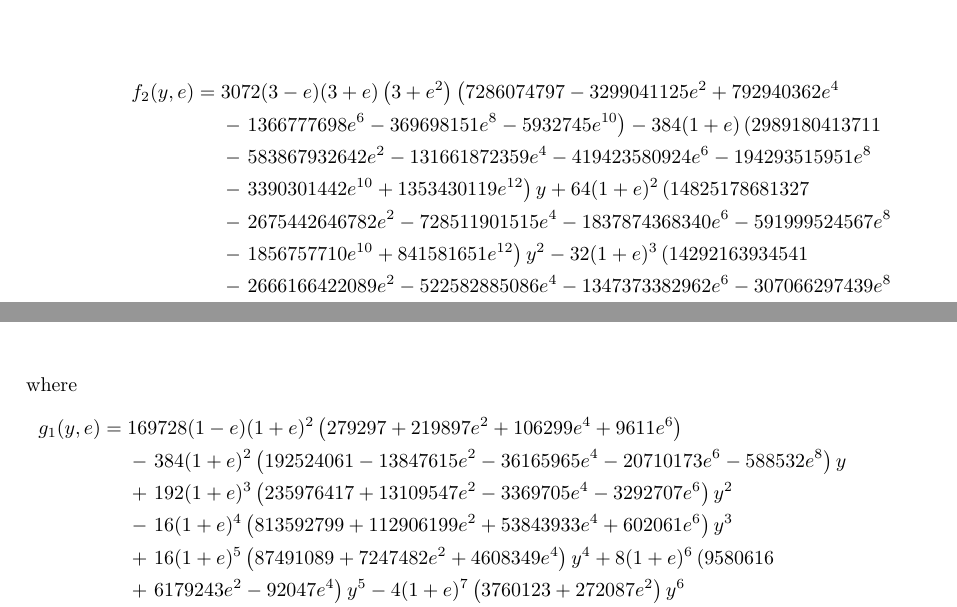
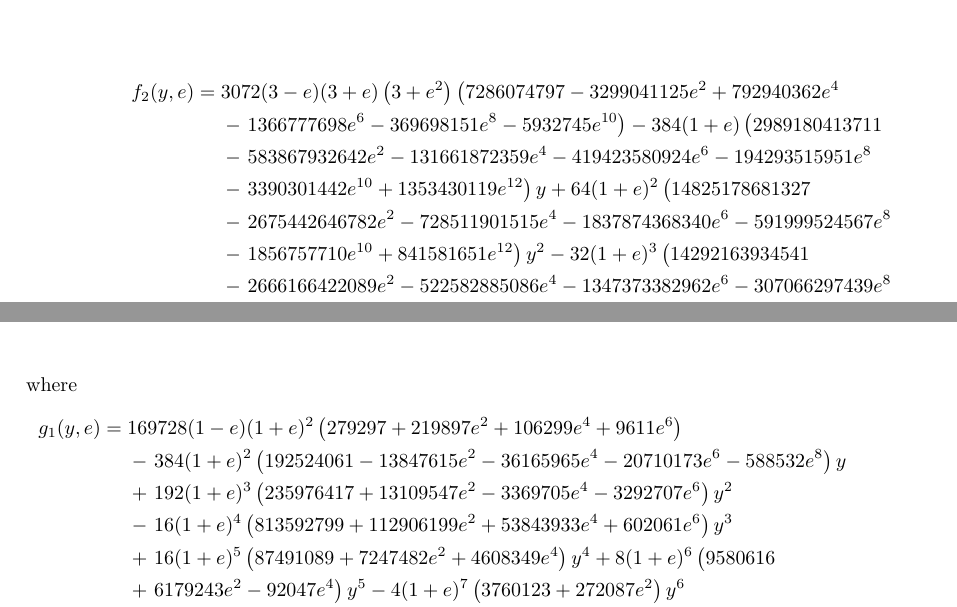
Before and after one commit to cplb/Thesis, a LaTeX thesis (Thesis.tex, which reads Energy_errata.tex): two parts of pages 4 and 5 of 7, joined at a grey line, cut so that both start at the same text. Compiled offline with pdfLaTeX.

Commit message:
Energy redive

```diff
--- a/Energy_errata.tex
+++ b/Energy_errata.tex
@@ -32,17 +32,17 @@ f_1(y, e) = {} & 4608 (1 - e) (1 + e)^2 \left(3 + e^2\right)^2 \left(2428691599+
 and
 \begin{align}
 f_2(y, e) = {} & 3072 (3 - e) (3 + e) \left(3 + e^2 \right) \left(7286074797 - 3299041125 e^2 + 792940362 e^4 \right. \nonumber \\
- {} & - \left. 1366777698 e^6 - 369698151 e^8 - 5932745 e^{10} \right) - 384 (1 + e) \left(2989180413711 \right. \nonumber \\
+ {} & - \left. 1366777698 e^6 - 369698151 e^8 - 5932745 e^{10} \right) - 384 (1 + e) \left(2989180413711 \vphantom{e^0} \right. \nonumber \\
  {} & - \left. 583867932642 e^2 - 131661872359 e^4 - 419423580924 e^6 - 194293515951 e^8 \right. \nonumber \\
- {} & - \left. 3390301442 e^{10} + 1353430119 e^{12} \right) {y} + 64 (1 + e)^2 \left(14825178681327 \right. \nonumber \\
+ {} & - \left. 3390301442 e^{10} + 1353430119 e^{12} \right) {y} + 64 (1 + e)^2 \left(14825178681327 \vphantom{e^0} \right. \nonumber \\
  {} & - \left. 2675442646782 e^2 - 728511901515 e^4 - 1837874368340 e^6 - 591999524567 e^8 \right. \nonumber \\
- {} & - \left. 1856757710 e^{10} + 841581651 e^{12}\right) y^2 - 32 (1 + e)^3 \left(14292163934541 \right. \nonumber \\
+ {} & - \left. 1856757710 e^{10} + 841581651 e^{12}\right) y^2 - 32 (1 + e)^3 \left(14292163934541 \vphantom{e^0} \right. \nonumber \\
  {} & - \left. 2666166422089 e^2 - 522582885086 e^4 - 1347373382962 e^6 - 307066297439 e^8 \right. \nonumber \\
  {} & - \left. 1675056789 e^{10}\right) y^3 + 16 (1 + e)^4 \left(9557748374919 - 1917809903861 e^2 \right. \nonumber \\
  {} & - \left. 24258045506 e^4 - 511875047746 e^6 - 86779453317 e^8 - 462078345 e^{10}\right) y^4 \nonumber \\
  {} & - \left. 8 (1 + e)^5 \left(5390797838491 - 990602472036 e^2 + 161182699002 e^4 \right.\right. \nonumber \\
  {} & - \left. 89978894004 e^6 - 11363685245 e^8\right) y^5 + 4 (1 + e)^6 \left(2857676457065 \right. \nonumber \\
- {} & - \left. 351292910556 e^2 + 79840371470 e^4 - 2670080940 e^6 - 463345647 e^8 \right) {y}^6 \nonumber \\
+ {} & - \left. 351292910556 e^2 + 79840371470 e^4 - 2670080940 e^6 - 463345647 e^8 \right) y^6 \nonumber \\
  {} & - \left. 2 (1 + e)^7 \left(1249768416047 - 79903103833 e^2 + 12179840133 e^4 \right.\right. \nonumber \\
  {} & + \left. 482157413 e^6\right) y^7 + (1 + e)^8 \left(363565648057 - 10040939153 e^2 - 318841465 e^4 \right. \nonumber \\
  {} & + \left. 14611473 e^6 \right) y^8 - 2 (1 + e)^9 \left(13862653487 - 100645509 e^2 - 11015842 e^4\right) y^9 \nonumber \\
@@ -63,7 +63,7 @@ g_1(y, e) = {} & 169728 (1 - e) (1 + e)^2 \left(279297 + 219897 e^2 + 106299 e^4
  {} & - \left. 384 (1 + e)^2 \left(192524061 - 13847615 e^2 - 36165965 e^4 - 20710173 e^6 - 588532 e^8\right) y \right. \nonumber \\
  {} & + \left. 192 (1 + e)^3 \left(235976417 + 13109547 e^2 - 3369705 e^4 - 3292707e^6\right) y^2 \right. \nonumber \\
  {} & - \left. 16 (1 + e)^4 \left(813592799 + 112906199 e^2 + 53843933 e^4 + 602061 e^6\right) y^3 \right. \nonumber \\
- {} & + \left. 16 (1 + e)^5 \left(87491089 + 7247482 e^2 + 4608349 e^4\right) y^4 + 8 (1 + e)^6 \left(9580616 \right.\right. \nonumber \\
+ {} & + \left. 16 (1 + e)^5 \left(87491089 + 7247482 e^2 + 4608349 e^4\right) y^4 + 8 (1 + e)^6 \left(9580616 \vphantom{e^0} \right.\right. \nonumber \\
  {} & + \left. 6179243 e^2 - 92047 e^4\right) y^5 - 4 (1 + e)^7 \left(3760123 + 272087 e^2 \right) y^6 \nonumber \\
  {} & - \left. (1 + e)^8 \left(1168355 - 35347 e^2\right) y^7 - 71792 (1 + e)^9 y^8 - 4120 (1 + e)^{10} y^9 \right.
 \end{align}
```
Also changed, not shown: f_R.tex (+2 -2 lines).
